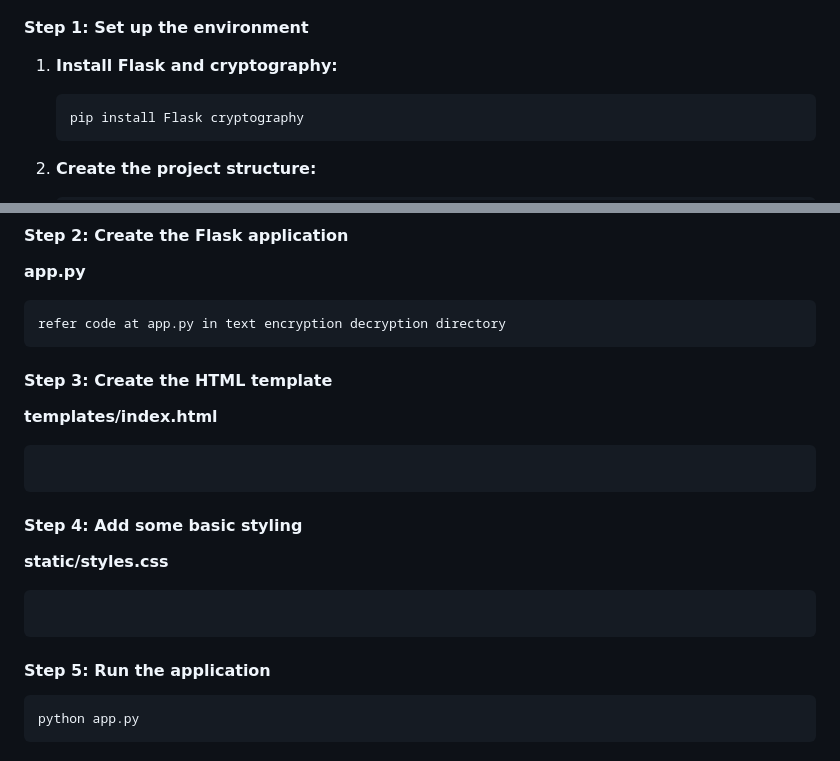
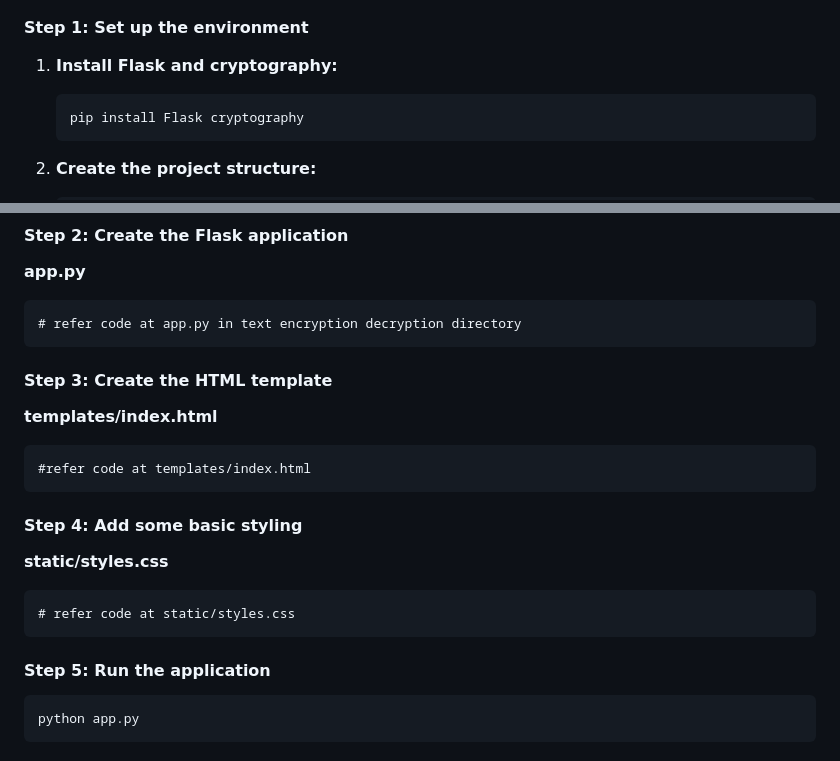
Before and after one commit to suryaputraroyal/slash_mark_Basic-Tasks, a Markdown page: README.md, 2 parts joined by grey strips. Drawn GitHub-style.

````diff
--- a/README.md
+++ b/README.md
@@ -7,7 +7,7 @@ To build a simple web application to encrypt and decrypt text using strong encry
 #### Step 1: Set up the environment
 
 1. **Install Flask and cryptography:**
-   ```
+   ```python
    pip install Flask cryptography
    ```
 
@@ -25,24 +25,26 @@ To build a simple web application to encrypt and decrypt text using strong encry
 
 **app.py**
 ```
-refer code at app.py in text encryption decryption directory
+# refer code at app.py in text encryption decryption directory
 ```
 
 #### Step 3: Create the HTML template
 
 **templates/index.html**
-``` refer code at templates/index.html
+```
+#refer code at templates/index.html
 ```
 
 #### Step 4: Add some basic styling
 
 **static/styles.css**
-``` refer code at static/styles.css
+```
+# refer code at static/styles.css
 ```
 
 #### Step 5: Run the application
 
-```
+```python
 python app.py
 ```
 
````
Also changed, not shown: other parts of README.md (+1 -1 lines).
